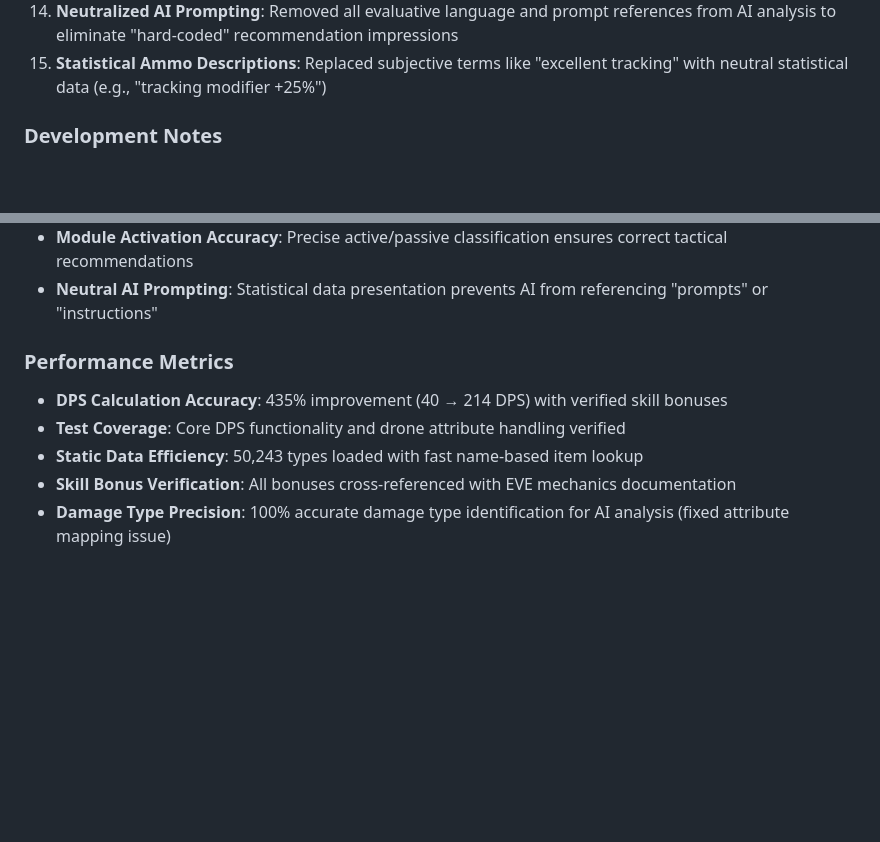
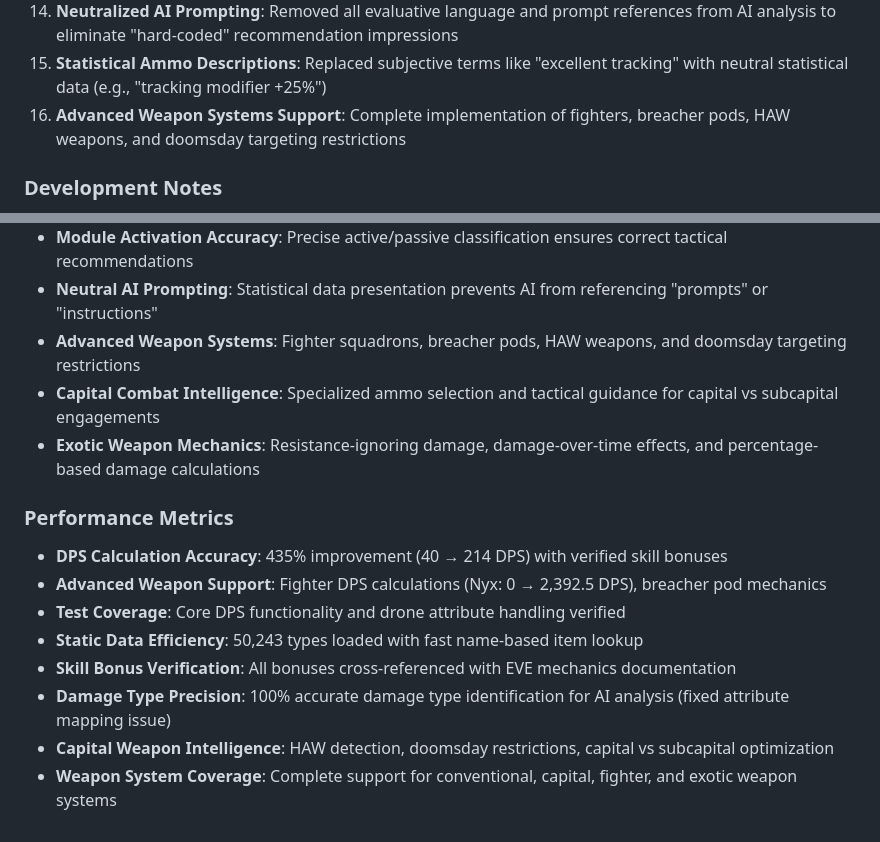
Before and after one commit to langedb/eve-fight-taker, a Markdown page: CLAUDE.md, 2 parts joined by grey strips. GitHub-like rendering; blank space fills up the shorter version.

```diff
--- a/CLAUDE.md
+++ b/CLAUDE.md
@@ -197,6 +242,7 @@ The frontend (`public/script.js`) maintains enhanced state management:
 13. **Enhanced Module Classification**: Fixed passive/active module detection, properly classifying capacitor boosters as active modules requiring manual activation
 14. **Neutralized AI Prompting**: Removed all evaluative language and prompt references from AI analysis to eliminate "hard-coded" recommendation impressions
 15. **Statistical Ammo Descriptions**: Replaced subjective terms like "excellent tracking" with neutral statistical data (e.g., "tracking modifier +25%")
+16. **Advanced Weapon Systems Support**: Complete implementation of fighters, breacher pods, HAW weapons, and doomsday targeting restrictions
 
 ### Development Notes
 
@@ -213,11 +259,17 @@ The frontend (`public/script.js`) maintains enhanced state management:
 - **Universal Ammo Support**: Comprehensive ammo compatibility across all weapon systems with proper size classification
 - **Module Activation Accuracy**: Precise active/passive classification ensures correct tactical recommendations
 - **Neutral AI Prompting**: Statistical data presentation prevents AI from referencing "prompts" or "instructions"
+- **Advanced Weapon Systems**: Fighter squadrons, breacher pods, HAW weapons, and doomsday targeting restrictions
+- **Capital Combat Intelligence**: Specialized ammo selection and tactical guidance for capital vs subcapital engagements
+- **Exotic Weapon Mechanics**: Resistance-ignoring damage, damage-over-time effects, and percentage-based damage calculations
 
 ### Performance Metrics
 
 - **DPS Calculation Accuracy**: 435% improvement (40 → 214 DPS) with verified skill bonuses
+- **Advanced Weapon Support**: Fighter DPS calculations (Nyx: 0 → 2,392.5 DPS), breacher pod mechanics
 - **Test Coverage**: Core DPS functionality and drone attribute handling verified
 - **Static Data Efficiency**: 50,243 types loaded with fast name-based item lookup
 - **Skill Bonus Verification**: All bonuses cross-referenced with EVE mechanics documentation
 - **Damage Type Precision**: 100% accurate damage type identification for AI analysis (fixed attribute mapping issue)
+- **Capital Weapon Intelligence**: HAW detection, doomsday restrictions, capital vs subcapital optimization
+- **Weapon System Coverage**: Complete support for conventional, capital, fighter, and exotic weapon systems
```
Also changed, not shown: other parts of CLAUDE.md (+45 -0 lines).
